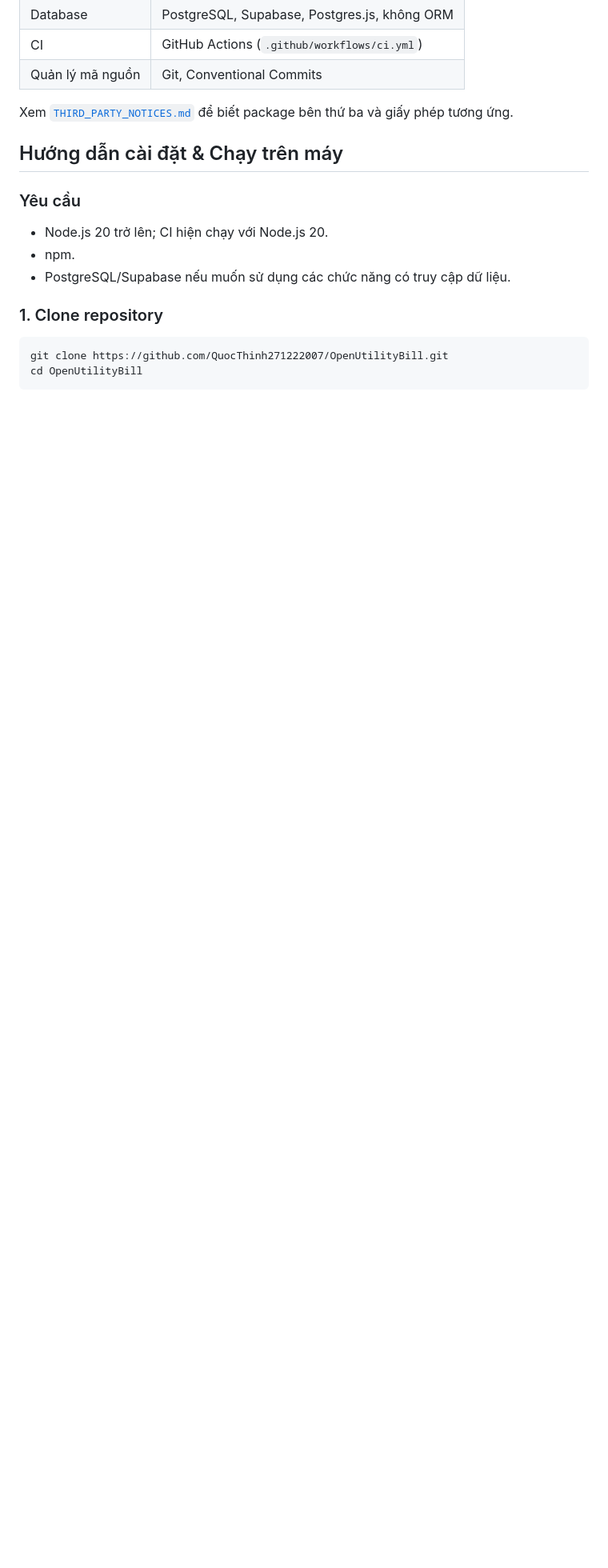
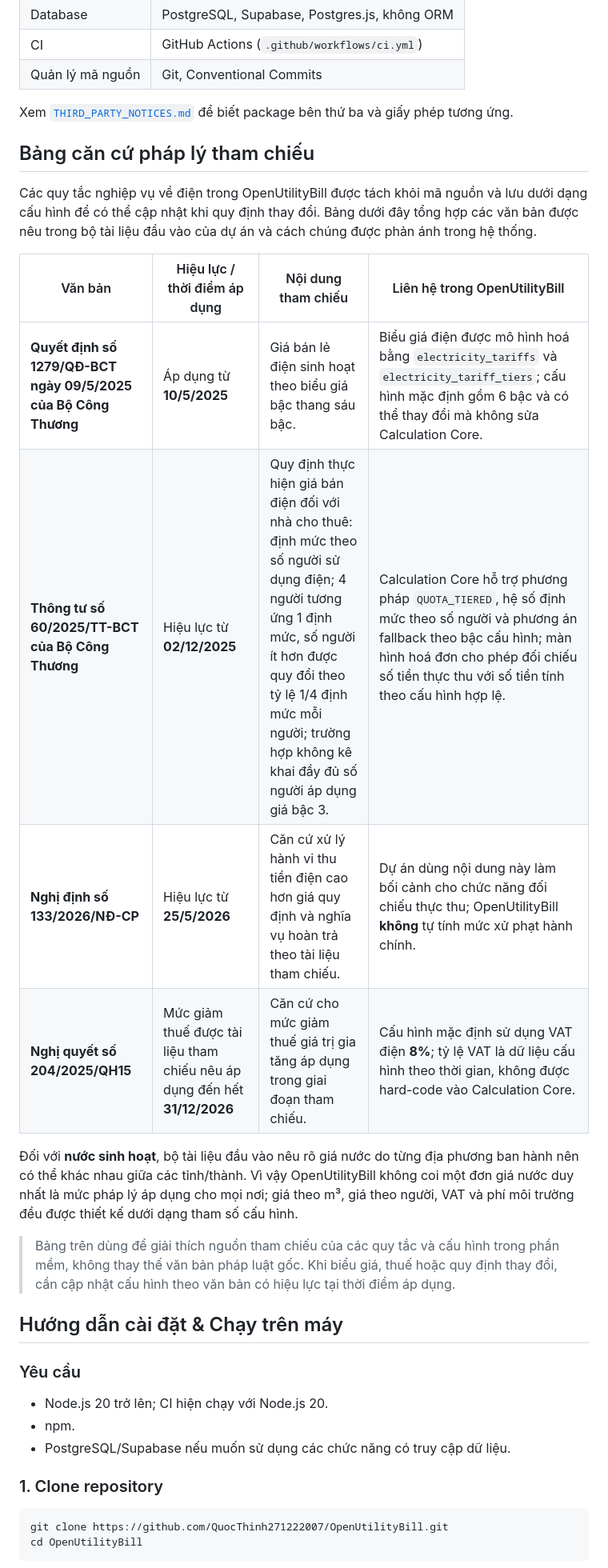
Before and after one commit to QuocThinh271222007/OpenUtilityBill, a Markdown page: README.md, the part around the change. Shown at 80% size. Rendered like a GitHub page; blank space fills up the shorter version.

Commit message:
docs(readme): add legal reference table

```diff
--- a/README.md
+++ b/README.md
@@ -188,6 +188,31 @@ OpenUtilityBill/
 Xem [`THIRD_PARTY_NOTICES.md`](THIRD_PARTY_NOTICES.md) để biết package
 bên thứ ba và giấy phép tương ứng.
 
+## Bảng căn cứ pháp lý tham chiếu
+
+Các quy tắc nghiệp vụ về điện trong OpenUtilityBill được tách khỏi mã
+nguồn và lưu dưới dạng cấu hình để có thể cập nhật khi quy định thay
+đổi. Bảng dưới đây tổng hợp các văn bản được nêu trong bộ tài liệu đầu
+vào của dự án và cách chúng được phản ánh trong hệ thống.
+
+| Văn bản | Hiệu lực / thời điểm áp dụng | Nội dung tham chiếu | Liên hệ trong OpenUtilityBill |
+|---|---|---|---|
+| **Quyết định số 1279/QĐ-BCT ngày 09/5/2025 của Bộ Công Thương** | Áp dụng từ **10/5/2025** | Giá bán lẻ điện sinh hoạt theo biểu giá bậc thang sáu bậc. | Biểu giá điện được mô hình hoá bằng `electricity_tariffs` và `electricity_tariff_tiers`; cấu hình mặc định gồm 6 bậc và có thể thay đổi mà không sửa Calculation Core. |
+| **Thông tư số 60/2025/TT-BCT của Bộ Công Thương** | Hiệu lực từ **02/12/2025** | Quy định thực hiện giá bán điện đối với nhà cho thuê: định mức theo số người sử dụng điện; 4 người tương ứng 1 định mức, số người ít hơn được quy đổi theo tỷ lệ 1/4 định mức mỗi người; trường hợp không kê khai đầy đủ số người áp dụng giá bậc 3. | Calculation Core hỗ trợ phương pháp `QUOTA_TIERED`, hệ số định mức theo số người và phương án fallback theo bậc cấu hình; màn hình hoá đơn cho phép đối chiếu số tiền thực thu với số tiền tính theo cấu hình hợp lệ. |
+| **Nghị định số 133/2026/NĐ-CP** | Hiệu lực từ **25/5/2026** | Căn cứ xử lý hành vi thu tiền điện cao hơn giá quy định và nghĩa vụ hoàn trả theo tài liệu tham chiếu. | Dự án dùng nội dung này làm bối cảnh cho chức năng đối chiếu thực thu; OpenUtilityBill **không** tự tính mức xử phạt hành chính. |
+| **Nghị quyết số 204/2025/QH15** | Mức giảm thuế được tài liệu tham chiếu nêu áp dụng đến hết **31/12/2026** | Căn cứ cho mức giảm thuế giá trị gia tăng áp dụng trong giai đoạn tham chiếu. | Cấu hình mặc định sử dụng VAT điện **8%**; tỷ lệ VAT là dữ liệu cấu hình theo thời gian, không được hard-code vào Calculation Core. |
+
+Đối với **nước sinh hoạt**, bộ tài liệu đầu vào nêu rõ giá nước do từng
+địa phương ban hành nên có thể khác nhau giữa các tỉnh/thành. Vì vậy
+OpenUtilityBill không coi một đơn giá nước duy nhất là mức pháp lý áp
+dụng cho mọi nơi; giá theo m³, giá theo người, VAT và phí môi trường đều
+được thiết kế dưới dạng tham số cấu hình.
+
+> Bảng trên dùng để giải thích nguồn tham chiếu của các quy tắc và cấu
+> hình trong phần mềm, không thay thế văn bản pháp luật gốc. Khi biểu giá,
+> thuế hoặc quy định thay đổi, cần cập nhật cấu hình theo văn bản có hiệu
+> lực tại thời điểm áp dụng.
+
 ## Hướng dẫn cài đặt & Chạy trên máy
 
 ### Yêu cầu
```
